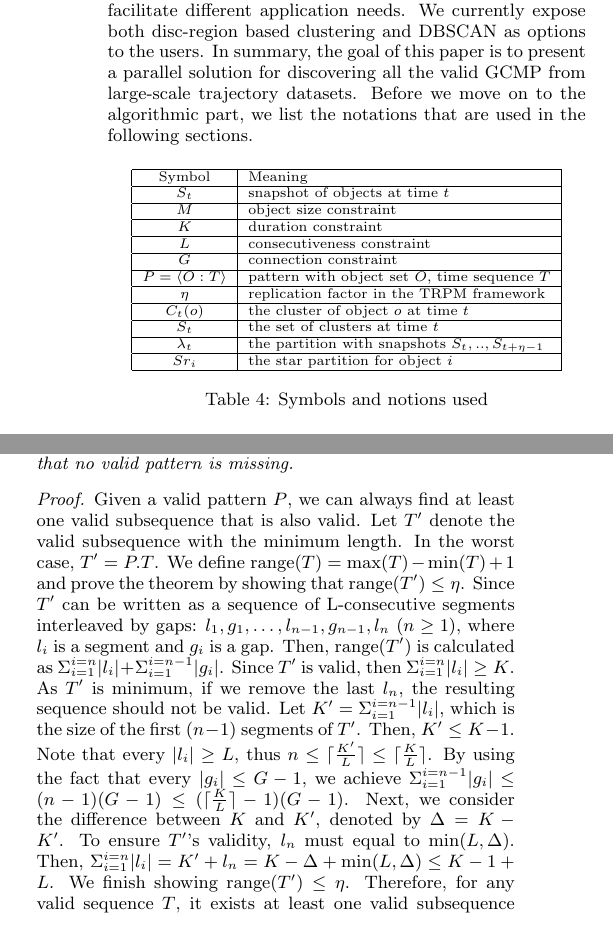
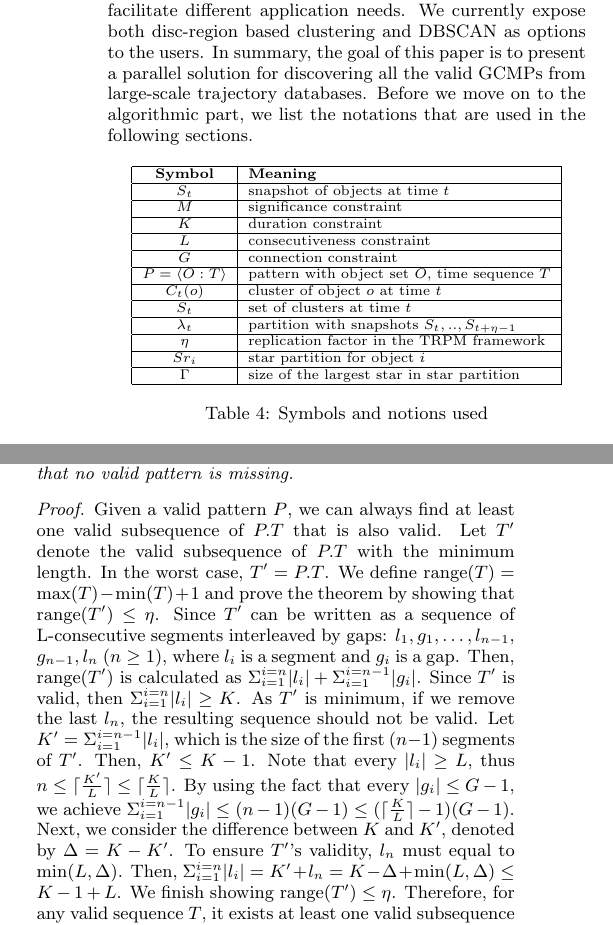
Before and after one commit to fanqi1909/TrajectoryPaper, a LaTeX document (main.tex, which reads sec3_definitions.tex, sec4_baseline.tex): two parts of the columns of page 4 of 13, joined at a grey line, cut so that both start at the same text. Compiled offline with pdfLaTeX.

Commit message:
Several minor changes
Needs to proofread more

```diff
--- a/sec3_definitions.tex
+++ b/sec3_definitions.tex
@@ -91,17 +91,17 @@ the pattern $P_1 = \{o_3,o_4:1,2,3\}$ is not a closed pattern. This is because $
 }
 
 Our definition of GCMP is independent of the clustering method. Users can apply different clustering methods to facilitate different application needs.
-We currently expose both disc-region based clustering and DBSCAN as options to the users. In summary, the goal of this paper is to present a parallel solution for discovering all the valid GCMP from large-scale trajectory datasets. Before we move on to the algorithmic part, we list the notations that are used in the following sections.
+We currently expose both disc-region based clustering and DBSCAN as options to the users. In summary, the goal of this paper is to present a parallel solution for discovering all the valid GCMPs from large-scale trajectory databases. Before we move on to the algorithmic part, we list the notations that are used in the following sections.
 
 \begin{table}[h]\scriptsize
 \centering
 \begin{tabular}{|c|l|}
 \hline
-Symbol & Meaning \\
+\textbf{Symbol} & \textbf{Meaning} \\
 \hline
 $S_t$ & snapshot of objects at time $t$ \\
 \hline
-$M$ & object size constraint \\
+$M$ & significance constraint \\
 \hline
 $K$ & duration constraint\\
 \hline
@@ -111,15 +111,16 @@ $G$ & connection constraint \\
 \hline
 $P=\langle O:T \rangle$ & pattern with object set $O$, time sequence $T$\\
 \hline
+$C_t(o)$ & cluster of object $o$ at time $t$ \\
+\hline
+$S_t$ & set of clusters at time $t$\\
+\hline
+$\lambda_t$ & partition with snapshots $S_t,..,S_{t+\eta-1}$ \\\hline
 $\eta$ & replication factor in the TRPM framework\\
 \hline
-$C_t(o)$ & the cluster of object $o$ at time $t$ \\
+$Sr_i $ &  star partition for object $i$ \\
 \hline
-$S_t$ & the set of clusters at time $t$\\
-\hline
-$\lambda_t$ & the partition with snapshots $S_t,..,S_{t+\eta-1}$ \\
-\hline
-$Sr_i $ &  the star partition for object $i$ \\
+$\Gamma$ & size of the largest star in star partition \\
 \hline
 \end{tabular}
 \caption{Symbols and notions used}
--- a/sec4_baseline.tex
+++ b/sec4_baseline.tex
@@ -32,8 +32,8 @@ In our implementation, we set $\eta = (\lceil \frac{K}{L} \rceil - 1)*(G-1)+K+L-
 $\eta = (\lceil \frac{K}{L} \rceil - 1)*(G-1)+K+L-1$ guarantees that no valid pattern is missing.
 \end{theorem}
 \begin{proof}
-Given a valid pattern $P$, we can always find at least one valid subsequence that is also valid. Let $T'$ denote the valid subsequence with the minimum length. In the worst case, $T'=P.T$. We define $\range(T)=\max(T) - \min(T) +1$ and prove the theorem by showing that $\range(T') \leq \eta$.
-Since $T'$ can be written as a sequence of L-consecutive segments interleaved by gaps: $l_1,g_1,\ldots,l_{n-1},g_{n-1},l_n$ ($n \geq 1$),
+Given a valid pattern $P$, we can always find at least one valid subsequence of $P.T$ that is also valid. Let $T'$ denote the valid subsequence of $P.T$ with the minimum length. In the worst case, $T'=P.T$. We define $\range(T)=\max(T) - \min(T) +1$ and prove the theorem by showing that $\range(T') \leq \eta$.
+Since $T'$ can be written as a sequence of L-consecutive segments interleaved by gaps: $l_1,g_1,\ldots,l_{n-1}$, $g_{n-1},l_n$ ($n \geq 1$),
 where $l_i$ is a segment and $g_i$ is a gap. Then, $\range(T')$
 is calculated as $\Sigma_{i=1}^{i=n}|l_i| + \Sigma_{i=1}^{i=n-1} |g_i|$. Since $T'$
 is valid, then $\Sigma_{i=1}^{i=n}|l_i| \geq K$. As $T'$ is minimum, if we remove the
```
Also changed, not shown: sec2_relatedworks.tex (+2 -2 lines), sec5_spm.tex (+1 -1 lines), sec6_experiment.tex (+1 -1 lines), main.pdf, sec3_definitions.tex (6 more changed lines), sec4_baseline.tex (3 more changed lines), 4 other files.
